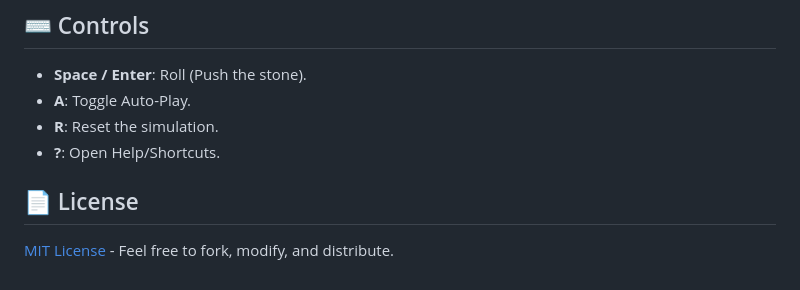
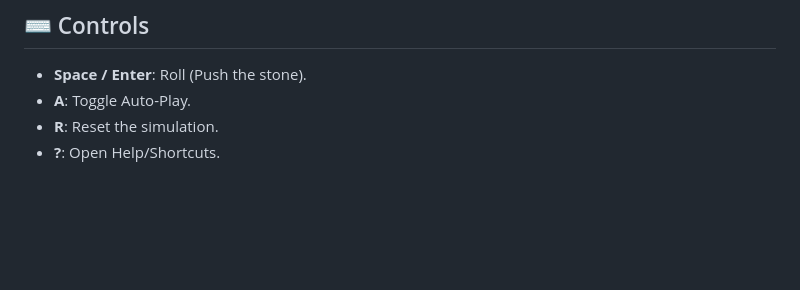
Before and after one commit to shabab-droid/shabab-droid.github.io, a Markdown page: README.md, the part around the change. Rendered like a GitHub page; blank space fills up the shorter version.

```diff
--- a/README.md
+++ b/README.md
@@ -62,7 +62,3 @@ This project is built as a **Single Page Application (SPA)** with no external de
 * **A**: Toggle Auto-Play.
 * **R**: Reset the simulation.
 * **?**: Open Help/Shortcuts.
-
-## 📄 License
-
-[MIT License](LICENSE) - Feel free to fork, modify, and distribute.
```
